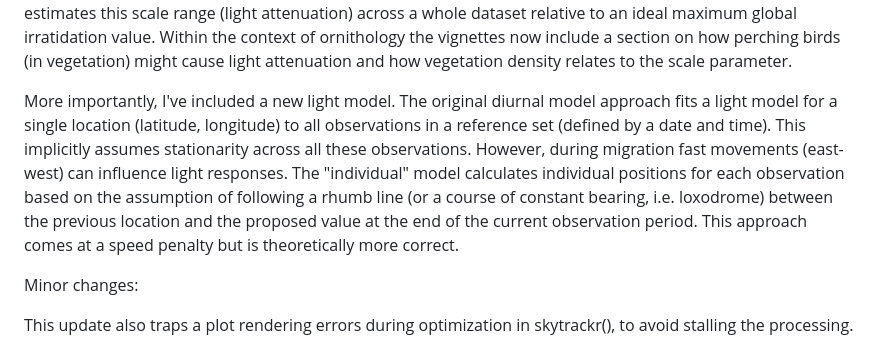
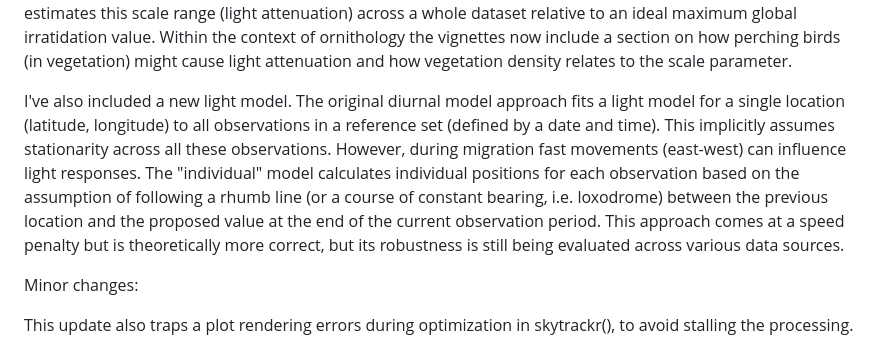
Before and after one commit to bluegreen-labs/skytrackr, a Markdown page: cran-comments.md, the part around the change. Rendered like a GitHub page.

Commit message:
update comments

```diff
--- a/cran-comments.md
+++ b/cran-comments.md
@@ -13,7 +13,7 @@ Here, stk_filter() provides a way to consistently filter the data with the aim t
 
 During optimization the "free" scale parameter needs to be set with care, as it competes with the estimated latitude (as both influence the steepness of the model results). Setting a realistic range to the scale parameter limits the chance of spurious latitude estimates (especially for noisy data). The stk_calibrate() function now estimates this scale range (light attenuation) across a whole dataset relative to an ideal maximum global irratidation value. Within the context of ornithology the vignettes now include a section on how perching birds (in vegetation) might cause light attenuation and how vegetation density relates to the scale parameter.
 
-More importantly, I've included a new light model. The original diurnal model approach fits a light model for a single location (latitude, longitude) to all observations in a reference set (defined by a date and time). This implicitly assumes stationarity across all these observations. However, during migration fast movements (east-west) can influence light responses. The "individual" model calculates individual positions for each observation based on the assumption of following a rhumb line (or a course of constant bearing, i.e. loxodrome) between the previous location and the proposed value at the end of the current observation period. This approach comes at a speed penalty but is theoretically more correct.
+I've also included a new light model. The original diurnal model approach fits a light model for a single location (latitude, longitude) to all observations in a reference set (defined by a date and time). This implicitly assumes stationarity across all these observations. However, during migration fast movements (east-west) can influence light responses. The "individual" model calculates individual positions for each observation based on the assumption of following a rhumb line (or a course of constant bearing, i.e. loxodrome) between the previous location and the proposed value at the end of the current observation period. This approach comes at a speed penalty but is theoretically more correct, but its robustness is still being evaluated across various data sources.
 
 Minor changes:
 
```
